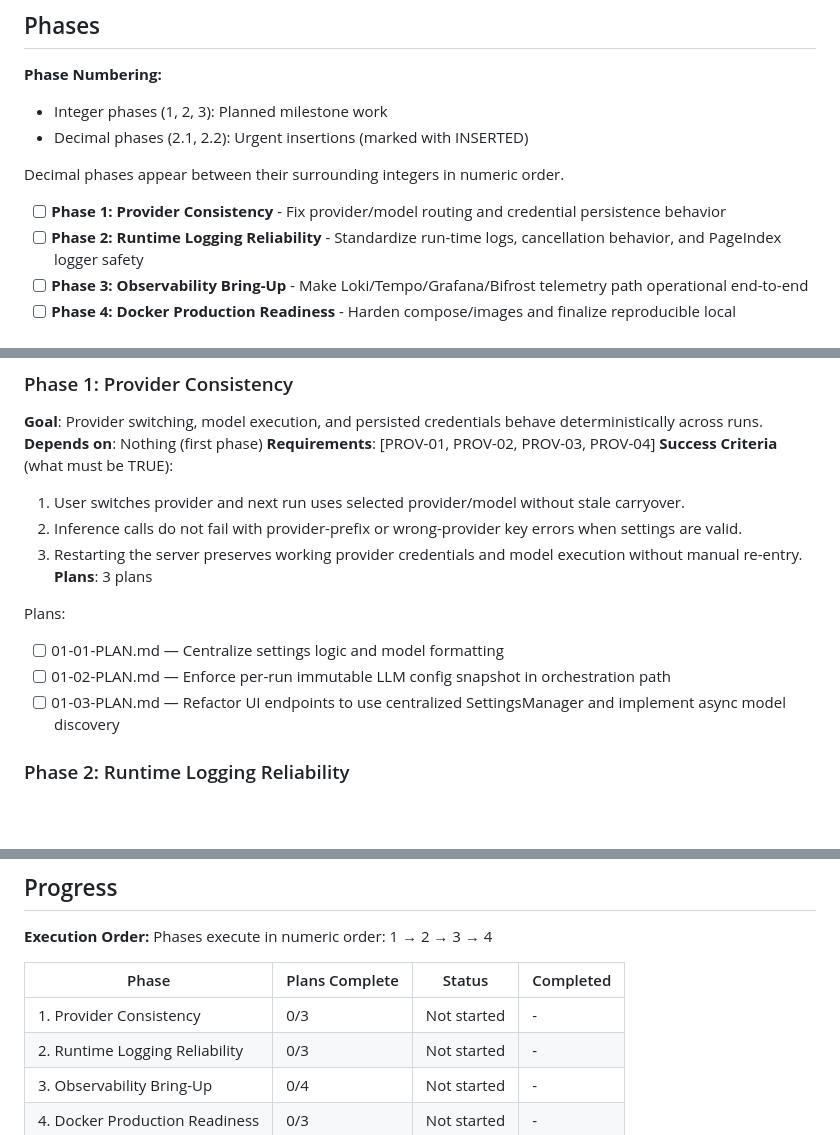
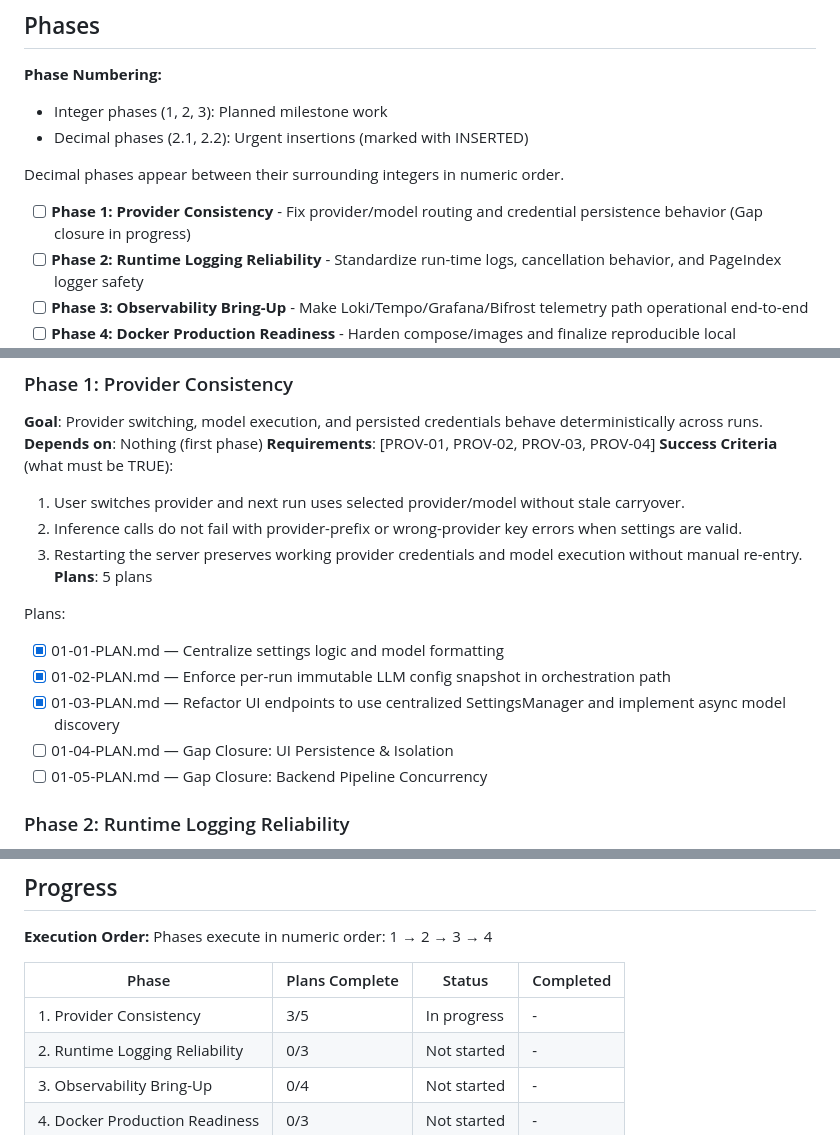
Before and after one commit to magggiiii/sow_2_jira, a Markdown page: .planning/ROADMAP.md, 3 parts joined by grey strips. Rendered like a GitHub page; blank space fills up the shorter version.

Commit message:
docs(01): create gap closure plans for Phase 1

```diff
--- a/.planning/ROADMAP.md
+++ b/.planning/ROADMAP.md
@@ -12,7 +12,7 @@ This roadmap stabilizes the existing brownfield system in four execution phases:
 
 Decimal phases appear between their surrounding integers in numeric order.
 
-- [ ] **Phase 1: Provider Consistency** - Fix provider/model routing and credential persistence behavior
+- [ ] **Phase 1: Provider Consistency** - Fix provider/model routing and credential persistence behavior (Gap closure in progress)
 - [ ] **Phase 2: Runtime Logging Reliability** - Standardize run-time logs, cancellation behavior, and PageIndex logger safety
 - [ ] **Phase 3: Observability Bring-Up** - Make Loki/Tempo/Grafana/Bifrost telemetry path operational end-to-end
 - [ ] **Phase 4: Docker Production Readiness** - Harden compose/images and finalize reproducible local deployment
@@ -27,12 +27,14 @@ Decimal phases appear between their surrounding integers in numeric order.
   1. User switches provider and next run uses selected provider/model without stale carryover.
   2. Inference calls do not fail with provider-prefix or wrong-provider key errors when settings are valid.
   3. Restarting the server preserves working provider credentials and model execution without manual re-entry.
-**Plans**: 3 plans
+**Plans**: 5 plans
 
 Plans:
-- [ ] 01-01-PLAN.md — Centralize settings logic and model formatting
-- [ ] 01-02-PLAN.md — Enforce per-run immutable LLM config snapshot in orchestration path
-- [ ] 01-03-PLAN.md — Refactor UI endpoints to use centralized SettingsManager and implement async model discovery
+- [x] 01-01-PLAN.md — Centralize settings logic and model formatting
+- [x] 01-02-PLAN.md — Enforce per-run immutable LLM config snapshot in orchestration path
+- [x] 01-03-PLAN.md — Refactor UI endpoints to use centralized SettingsManager and implement async model discovery
+- [ ] 01-04-PLAN.md — Gap Closure: UI Persistence & Isolation
+- [ ] 01-05-PLAN.md — Gap Closure: Backend Pipeline Concurrency
 
 ### Phase 2: Runtime Logging Reliability
 **Goal**: Pipeline output is clean, consistent, and resilient under retries/cancel events.
@@ -87,7 +89,7 @@ Phases execute in numeric order: 1 → 2 → 3 → 4
 
 | Phase | Plans Complete | Status | Completed |
 |-------|----------------|--------|-----------|
-| 1. Provider Consistency | 0/3 | Not started | - |
+| 1. Provider Consistency | 3/5 | In progress | - |
 | 2. Runtime Logging Reliability | 0/3 | Not started | - |
 | 3. Observability Bring-Up | 0/4 | Not started | - |
 | 4. Docker Production Readiness | 0/3 | Not started | - |
```
Also changed, not shown: 2 other files.
